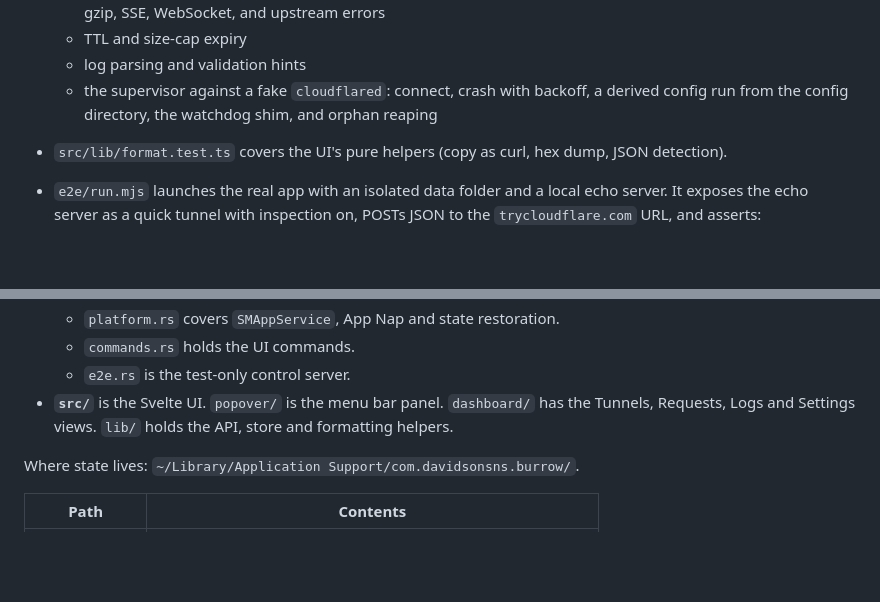
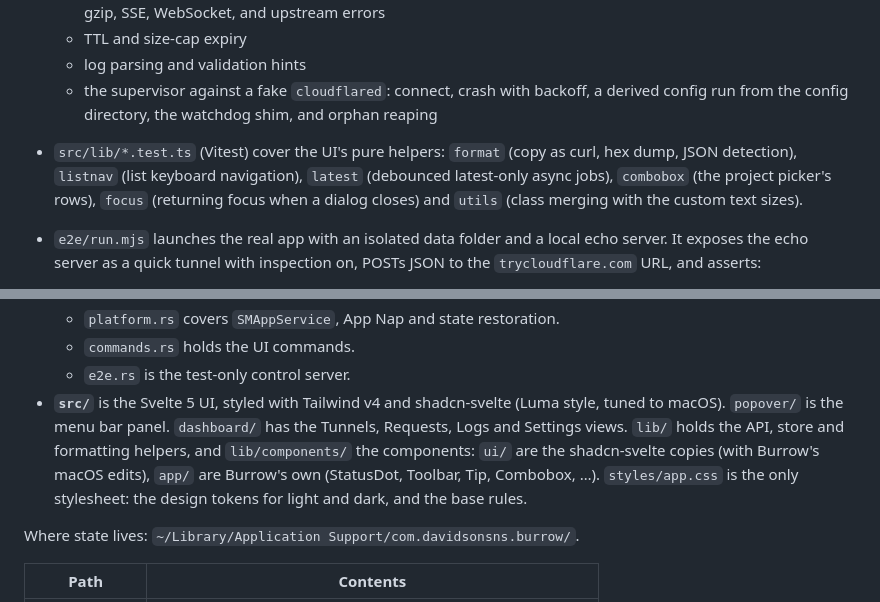
Before and after one commit to davidsonsns/underlane, a Markdown page: README.md, 2 parts joined by grey strips. Rendered like a GitHub page; blank space fills up the shorter version.

Commit message:
docs: UI migration before/after (verification §9), README stack and tests, decisions §17 after Phase 3

```diff
--- a/README.md
+++ b/README.md
@@ -75,7 +75,10 @@ a script.
   - log parsing and validation hints
   - the supervisor against a fake `cloudflared`: connect, crash with backoff, a derived config run
     from the config directory, the watchdog shim, and orphan reaping
-- `src/lib/format.test.ts` covers the UI's pure helpers (copy as curl, hex dump, JSON detection).
+- `src/lib/*.test.ts` (Vitest) cover the UI's pure helpers: `format` (copy as curl, hex dump, JSON
+  detection), `listnav` (list keyboard navigation), `latest` (debounced latest-only async jobs),
+  `combobox` (the project picker's rows), `focus` (returning focus when a dialog closes) and `utils`
+  (class merging with the custom text sizes).
 - `e2e/run.mjs` launches the real app with an isolated data folder and a local echo server. It
   exposes the echo server as a quick tunnel with inspection on, POSTs JSON to the
   `trycloudflare.com` URL, and asserts:
@@ -121,8 +124,12 @@ a script.
   - `platform.rs` covers `SMAppService`, App Nap and state restoration.
   - `commands.rs` holds the UI commands.
   - `e2e.rs` is the test-only control server.
-- **`src/`** is the Svelte UI. `popover/` is the menu bar panel. `dashboard/` has the Tunnels,
-  Requests, Logs and Settings views. `lib/` holds the API, store and formatting helpers.
+- **`src/`** is the Svelte 5 UI, styled with Tailwind v4 and shadcn-svelte (Luma style, tuned to
+  macOS). `popover/` is the menu bar panel. `dashboard/` has the Tunnels, Requests, Logs and
+  Settings views. `lib/` holds the API, store and formatting helpers, and `lib/components/` the
+  components: `ui/` are the shadcn-svelte copies (with Burrow's macOS edits), `app/` are Burrow's
+  own (StatusDot, Toolbar, Tip, Combobox, …). `styles/app.css` is the only stylesheet: the design
+  tokens for light and dark, and the base rules.
 
 Where state lives: `~/Library/Application Support/com.davidsonsns.burrow/`.
 
```
Also changed, not shown: docs/decisions.md (+24 -0 lines), docs/verification.md (+37 -0 lines).
